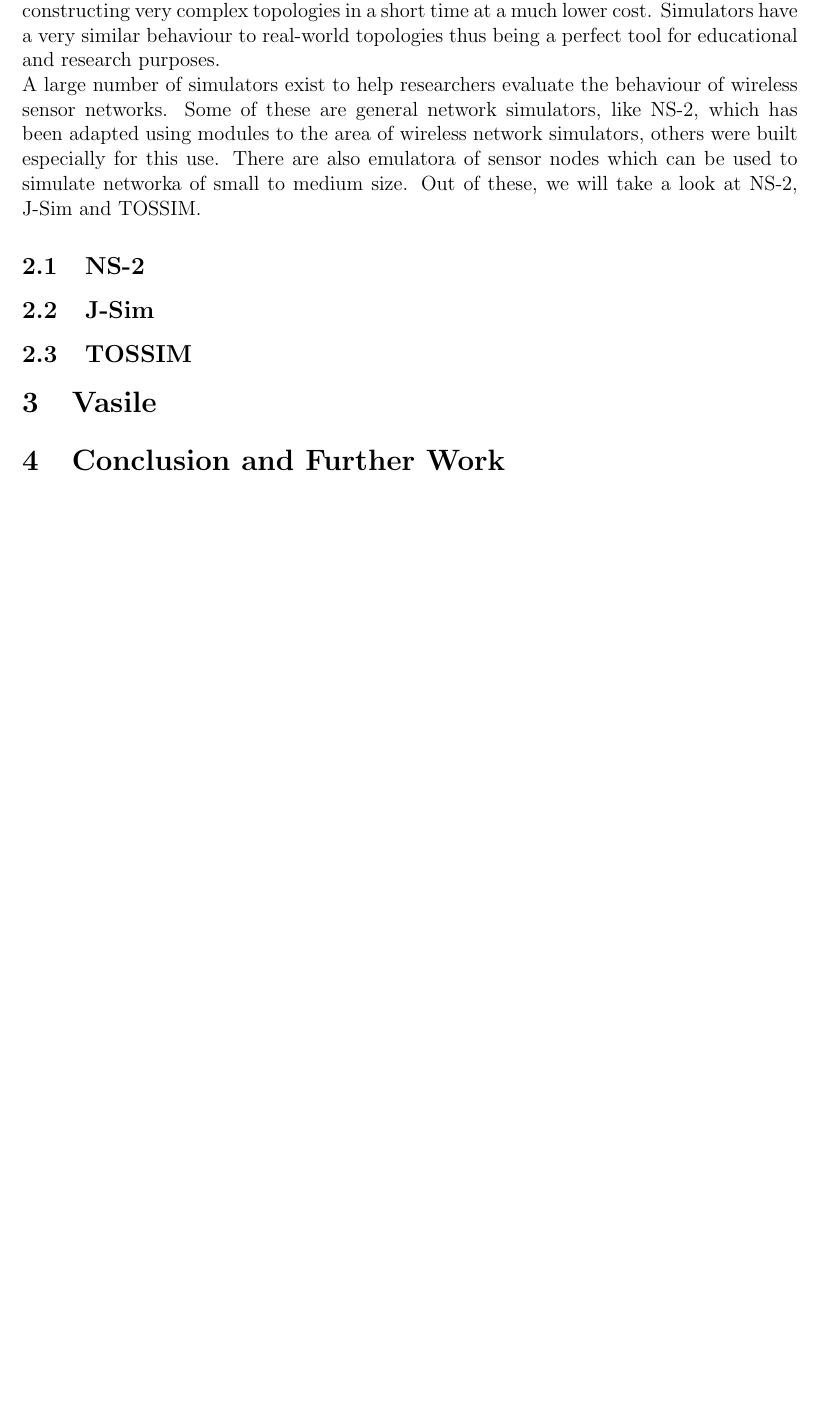
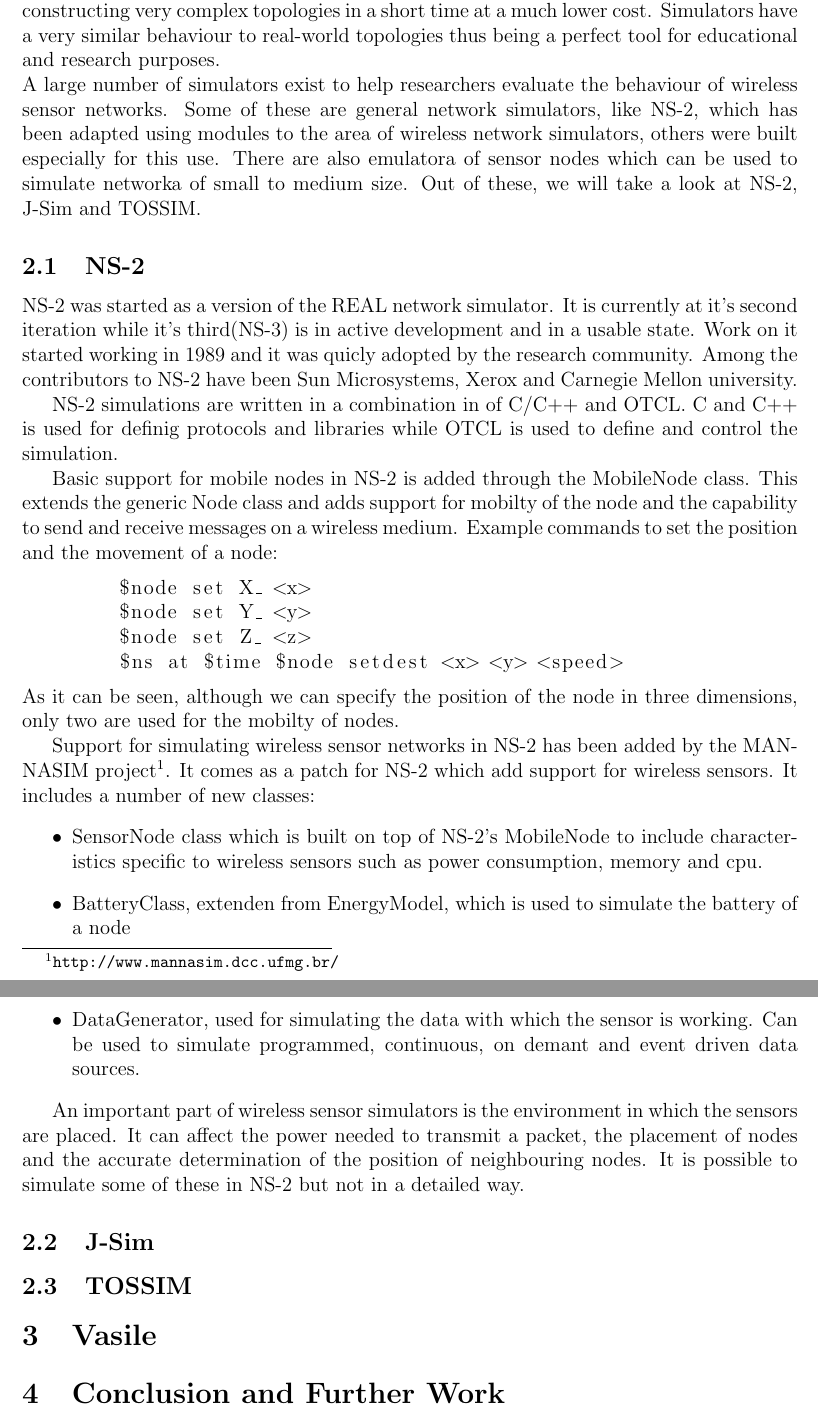
Before and after one commit to chira-catia/master_research, a LaTeX paper (report.tex, which reads src/ns2.tex): part of page 2 of 2 before the commit and two parts of pages 2 and 3 of 3 after it, the two joined at a grey line, cut so that both start at the same text, the shorter picture padded with empty space. Compiled offline with pdfLaTeX.

Commit message:
NS-2 info

```diff
--- a/report.tex
+++ b/report.tex
@@ -4,6 +4,7 @@
 \usepackage[paper=a4paper, top=2cm, bottom=3cm, left=2.5cm, right=2.5cm]{geometry}
 
 \usepackage{ucs}
+\usepackage{url}
 \usepackage[utf8x]{inputenc}
 \usepackage[english]{babel}
 %\usepackage{hyperref}	  % use \url{http://$URL} or \href{http://$URL}{Name}
@@ -11,6 +12,7 @@
 \usepackage{subfigure}
 \usepackage{verbatim}
 \usepackage{float}
+\usepackage{listings}
 
 % Support for including graphics
 \usepackage{graphicx}
--- a/src/ns2.tex
+++ b/src/ns2.tex
@@ -1 +1,45 @@
 \label{subsec:ns2}
+
+NS-2 was started as a version of the REAL network simulator. It is currently at it's
+second iteration while it's third(NS-3) is in active development and in a usable state.
+Work on it started working in 1989 and it was quicly adopted by the research community.
+Among the contributors to NS-2 have been Sun Microsystems, Xerox and Carnegie Mellon
+university.
+
+NS-2 simulations are written in a combination in of C/C++ and OTCL. C and C++ is
+used for definig protocols and libraries while OTCL is used to define and control
+the simulation.
+
+Basic support for mobile nodes in NS-2 is added through the MobileNode class. This extends
+the generic Node class and adds support for mobilty of the node and the capability to
+send and receive messages on a wireless medium.
+Example commands to set the position and the movement of a node:
+\lstset{numbers=none}
+\begin{lstlisting}
+	$node set X_ <x>
+	$node set Y_ <y>
+	$node set Z_ <z>
+	$ns at $time $node setdest <x> <y> <speed>
+\end{lstlisting}
+As it can be seen, although we can specify the position of the node in three dimensions,
+only two are used for the mobilty of nodes.
+
+Support for simulating wireless sensor networks in NS-2 has been added by the
+MANNASIM project\footnote{\url{http://www.mannasim.dcc.ufmg.br/}}. It comes as
+a patch for NS-2 which add support for wireless sensors. It includes a number of
+new classes:
+\begin{itemize}
+	\item SensorNode class which is built on top of NS-2's MobileNode
+to include characteristics specific to wireless sensors such as power
+consumption, memory and cpu.
+	\item BatteryClass, extenden from EnergyModel, which is used to simulate
+the battery of a node
+	\item DataGenerator, used for simulating the data with which the sensor is
+working. Can be used to simulate programmed, continuous, on demant and event driven
+data sources.
+\end{itemize}
+
+An important part of wireless sensor simulators is the environment in which the sensors
+are placed. It can affect the power needed to transmit a packet, the placement of nodes
+and the accurate determination of the position of neighbouring nodes. It is possible to
+simulate some of these in NS-2 but not in a detailed way.
```
